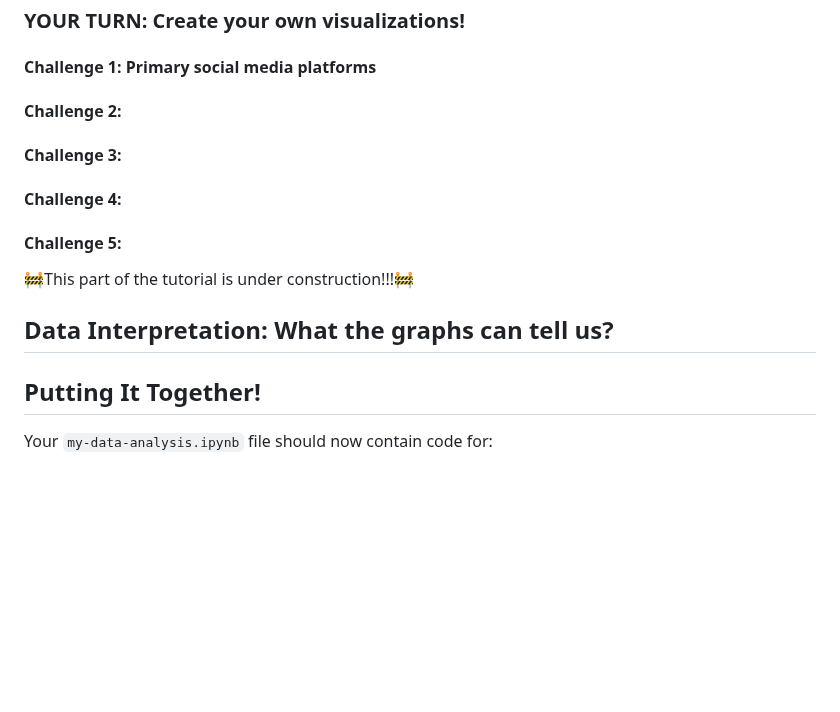
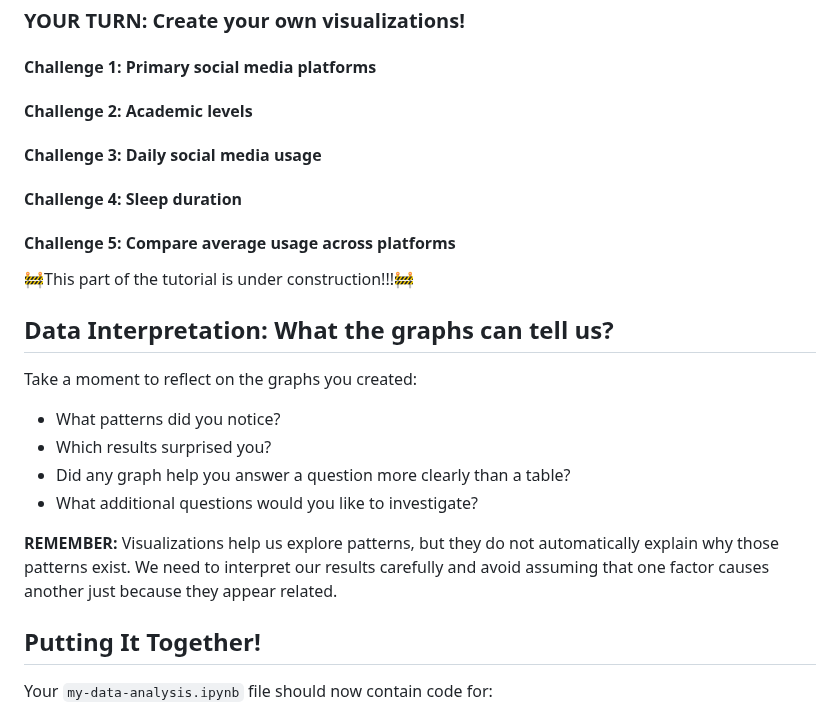
Before and after one commit to Innovators-for-Purpose/iFp-CS-Summer-Learning, a Markdown page: Data-Analysis-Track/PyREADMEDataAnalysis.md, the part around the change. Rendered like a GitHub page; blank space fills up the shorter version.

Commit message:
visualization part 2

```diff
--- a/Data-Analysis-Track/PyREADMEDataAnalysis.md
+++ b/Data-Analysis-Track/PyREADMEDataAnalysis.md
@@ -1071,21 +1071,27 @@ Look at your graph! ***Which platform has the tallest bar? Which has the shortes
 
 #### Challenge 1: Primary social media platforms
 
-#### Challenge 2:
+#### Challenge 2: Academic levels
 
-#### Challenge 3:
+#### Challenge 3: Daily social media usage
 
-#### Challenge 4:
+#### Challenge 4: Sleep duration
 
-#### Challenge 5:
-
-
+#### Challenge 5: Compare average usage across platforms
 
 
 
 🚧This part of the tutorial is under construction!!!🚧
 
 ## Data Interpretation: What the graphs can tell us?
+
+Take a moment to reflect on the graphs you created:
+- What patterns did you notice?
+- Which results surprised you?
+- Did any graph help you answer a question more clearly than a table?
+- What additional questions would you like to investigate?
+
+**REMEMBER:** Visualizations help us explore patterns, but they do not automatically explain why those patterns exist. We need to interpret our results carefully and avoid assuming that one factor causes another just because they appear related.
 
 ## Putting It Together!
 
```
